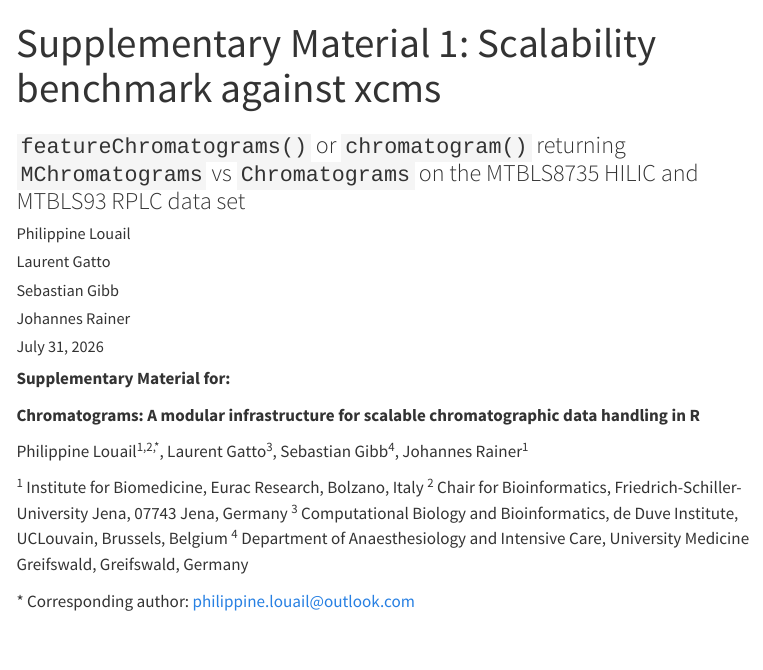
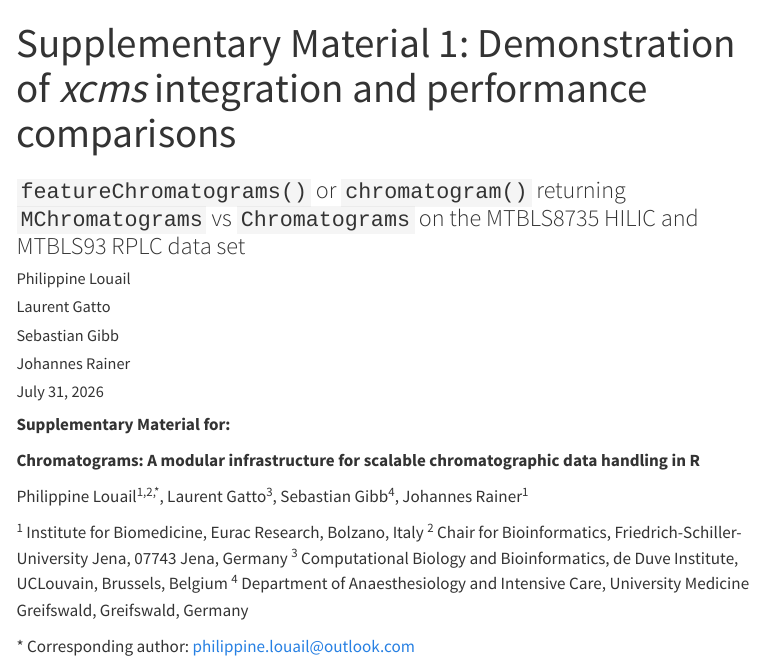
Before and after one commit to rformassspectrometry/Chromatograms, a Quarto document (inst/benchmarks/proposed/Supplementary_Material_1_scalability_vs_xcms.qmd): the page in a window 1100 px wide, from its top. Rendered offline with R 4.5, knitr and Pandoc in place of Quarto, with nearby package versions; some code elsewhere in the file could not run offline; menus at the side of the page are left out.

Commit message:
Update title

```diff
--- a/inst/benchmarks/proposed/Supplementary_Material_1_scalability_vs_xcms.qmd
+++ b/inst/benchmarks/proposed/Supplementary_Material_1_scalability_vs_xcms.qmd
@@ -1,5 +1,5 @@
 ---
-title: "Supplementary Material 1: Scalability benchmark against xcms"
+title: "Supplementary Material 1: Demonstration of *xcms* integration and performance comparisons"
 subtitle: "`featureChromatograms()` or `chromatogram()` returning `MChromatograms` vs `Chromatograms` on the MTBLS8735 HILIC and MTBLS93 RPLC data set"
 author:
   - "Philippine Louail"
```
